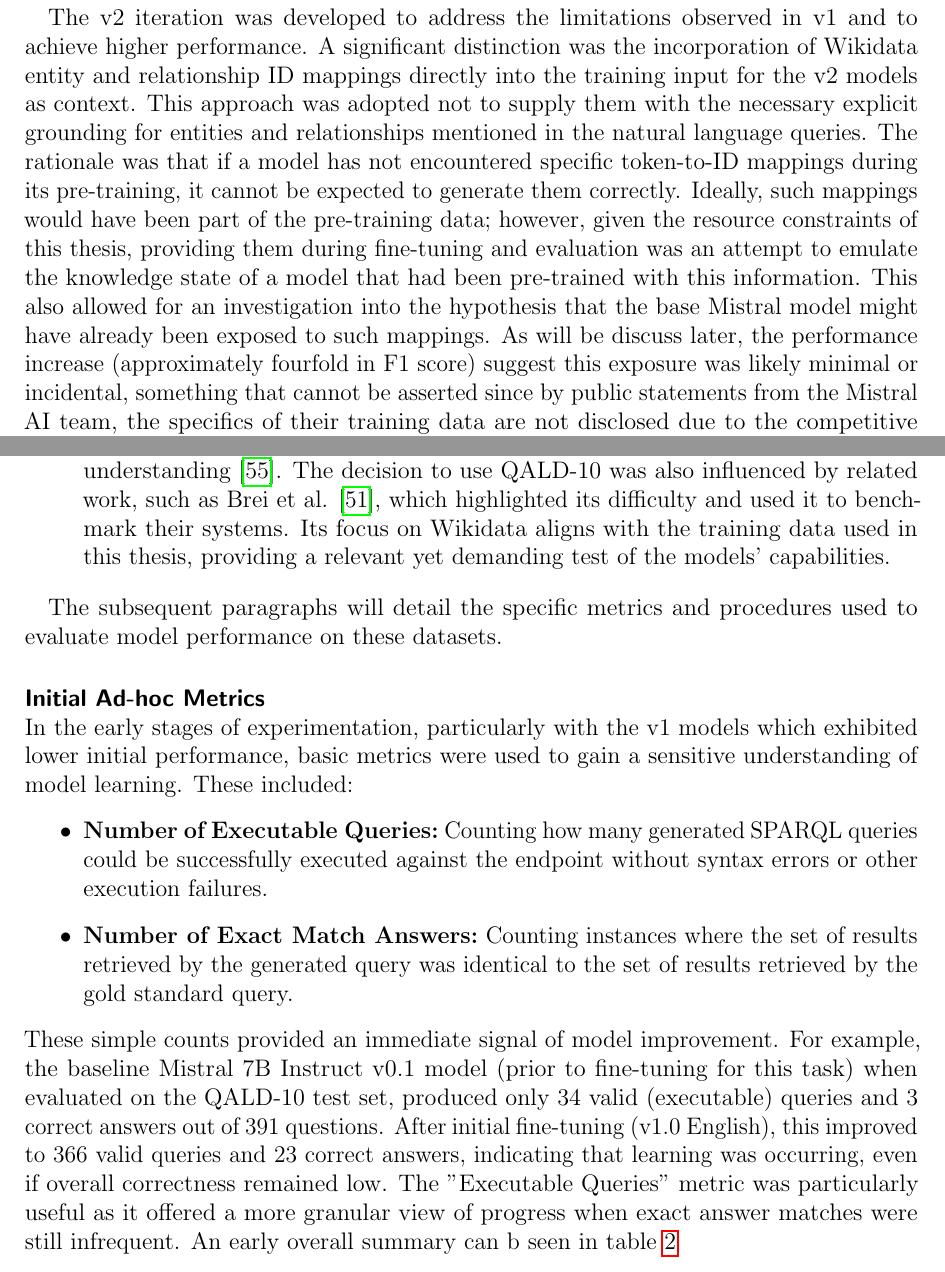
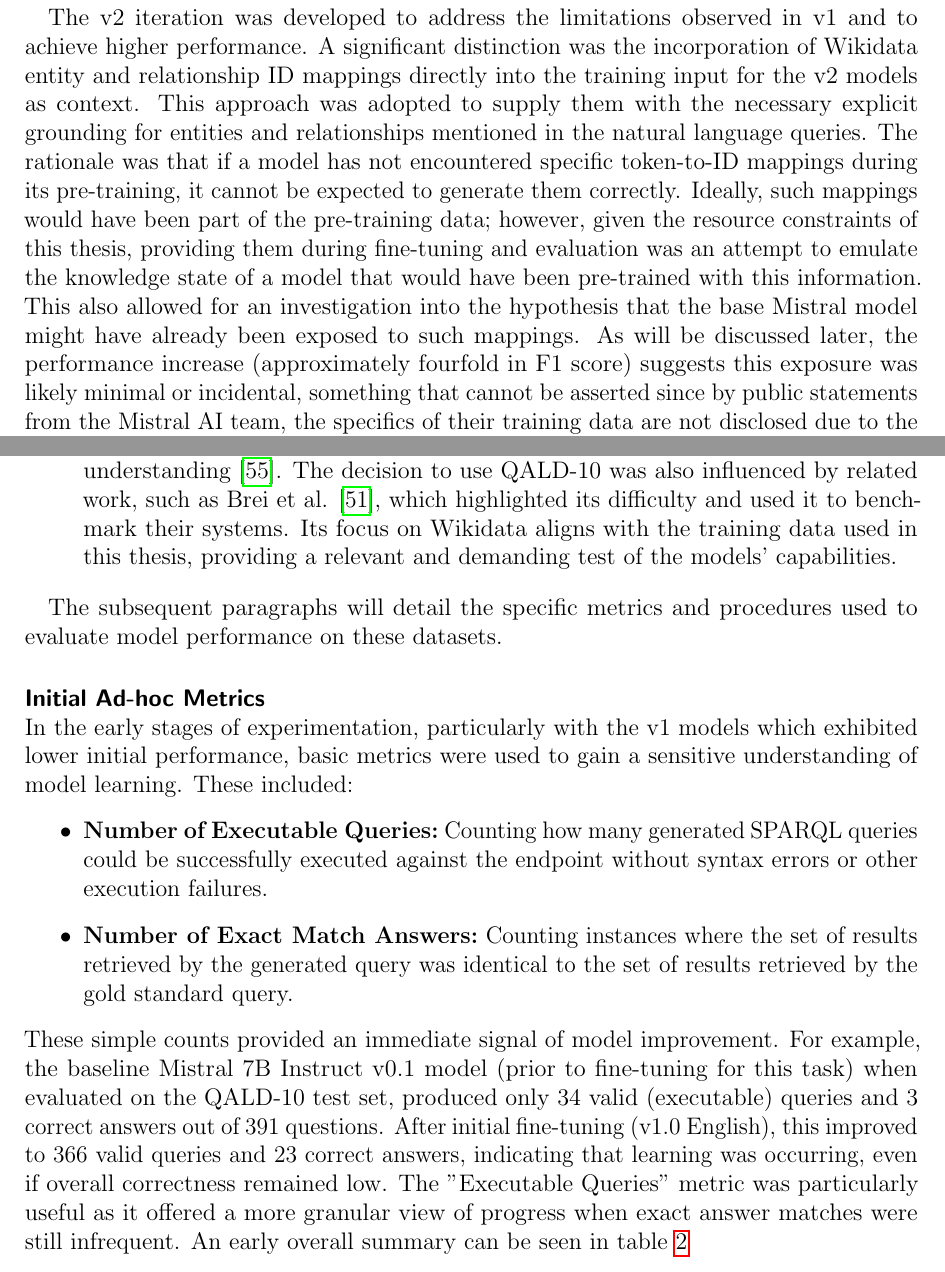
Before and after one commit to julioc-p/cross-lingual-transferability-thesis, a LaTeX thesis (thesis_writing/main.tex, which reads thesis_writing/chapters/06_experimental_setup.tex): two parts of pages 43 and 60 of 94, joined at a grey line, cut so that both start at the same text. Compiled offline with pdfLaTeX.

Commit message:
fixed typos in experimental setup
Signed-off-by: julioc-p <14-10820@usb.ve>

```diff
--- a/thesis_writing/chapters/06_experimental_setup.tex
+++ b/thesis_writing/chapters/06_experimental_setup.tex
@@ -88,11 +88,11 @@
 
 The v2 iteration was developed to address the limitations observed in v1 and to achieve higher performance.
 A significant distinction was the incorporation of Wikidata entity and relationship ID mappings directly into the training input for the v2 models as context.
-This approach was adopted not to supply them with the necessary explicit grounding for entities and relationships mentioned in the natural language queries.
+This approach was adopted to supply them with the necessary explicit grounding for entities and relationships mentioned in the natural language queries.
 The rationale was that if a model has not encountered specific token-to-ID mappings during its pre-training, it cannot be expected to generate them correctly.
-Ideally, such mappings would have been part of the pre-training data; however, given the resource constraints of this thesis, providing them during fine-tuning and evaluation was an attempt to emulate the knowledge state of a model that had been pre-trained with this information.
+Ideally, such mappings would have been part of the pre-training data; however, given the resource constraints of this thesis, providing them during fine-tuning and evaluation was an attempt to emulate the knowledge state of a model that would have been pre-trained with this information.
 This also allowed for an investigation into the hypothesis that the base Mistral model might have already been exposed to such mappings.
-As will be discuss later, the performance increase (approximately fourfold in F1 score) suggest this exposure was likely minimal or incidental, something that cannot be asserted since by public statements from the Mistral AI team, the specifics of their training data are not disclosed due to the competitive nature of the field \cite{Arthurmensch_HF_MistralData_2023}.
+As will be discussed later, the performance increase (approximately fourfold in F1 score) suggests this exposure was likely minimal or incidental, something that cannot be asserted since by public statements from the Mistral AI team, the specifics of their training data are not disclosed due to the competitive nature of the field \cite{Arthurmensch_HF_MistralData_2023}.
 
 Another key difference in the v2 experiments was the use of the base, non instruction-tuned versions of the LLMs.
 This decision was made to allow for greater control over the input format, specifically to enable the inclusion of a custom system prompt for Mistral, as its instruction-tuned variant does not natively support it, and it was hypothesized that a well-crafted system prompt could guide the model more effectively during inference.
@@ -561,7 +561,7 @@
 
     The QALD datasets, and QALD-10 in particular, are recognized for their challenging nature, often featuring complex query structures and requiring nuanced understanding \cite{usbeck2019benchmarking}.
     The decision to use QALD-10 was also influenced by related work, such as Brei et al. \cite{brei2024leveraging}, which highlighted its difficulty and used it to benchmark their systems.
-    Its focus on Wikidata aligns with the training data used in this thesis, providing a relevant yet demanding test of the models' capabilities.
+    Its focus on Wikidata aligns with the training data used in this thesis, providing a relevant and demanding test of the models' capabilities.
 \end{enumerate}
 
 The subsequent paragraphs will detail the specific metrics and procedures used to evaluate model performance on these datasets.
@@ -576,7 +576,7 @@
 For example, the baseline Mistral 7B Instruct v0.1 model (prior to fine-tuning for this task) when evaluated on the QALD-10 test set, produced only 34 valid (executable) queries and 3 correct answers out of 391 questions.
 After initial fine-tuning (v1.0 English), this improved to 366 valid queries and 23 correct answers, indicating that learning was occurring, even if overall correctness remained low.
 The "Executable Queries" metric was particularly useful as it offered a more granular view of progress when exact answer matches were still infrequent.
-An early overall summary can b seen in table \ref{tab:early_v1_metrics}
+An early overall summary can be seen in table \ref{tab:early_v1_metrics}
 
 \begin{table}[h!]
 \centering
```
Also changed, not shown: thesis_writing/chapters/06_experimental_setup.tex (8 more changed lines).
